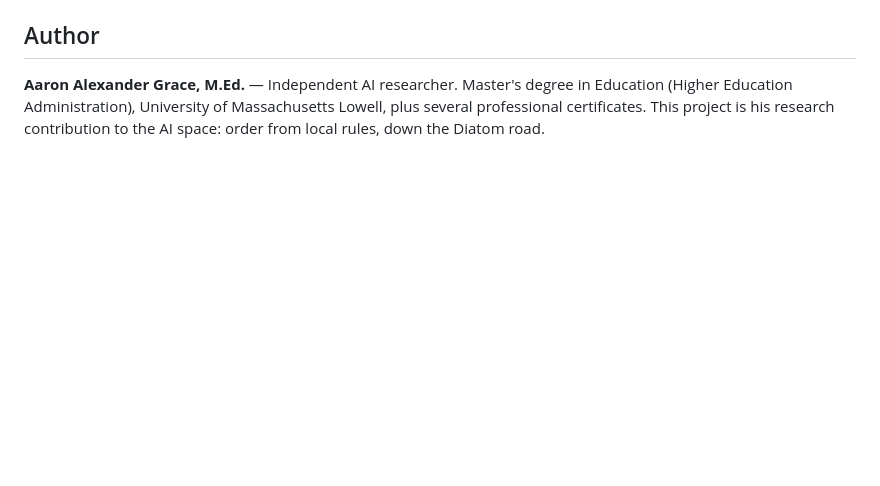
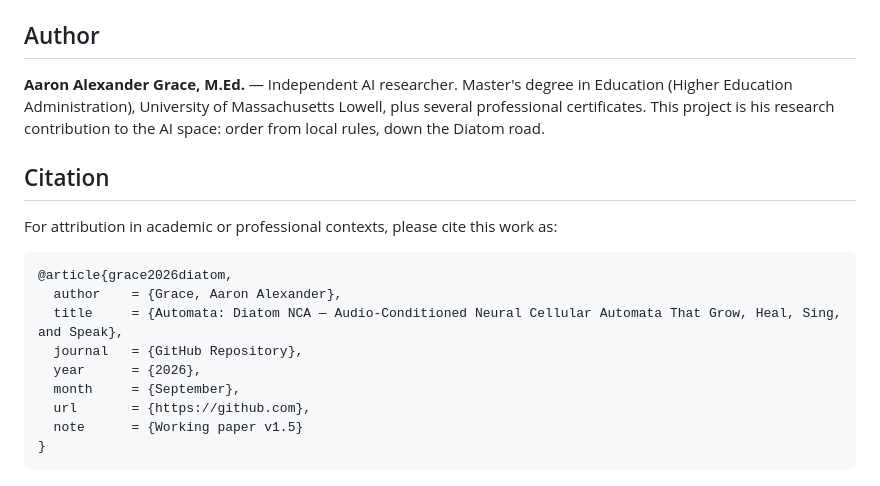
Before and after one commit to AaronGrace978/Automata, a Markdown page: README.md, the part around the change. GitHub-like rendering; blank space fills up the shorter version.

````diff
--- a/README.md
+++ b/README.md
@@ -143,3 +143,19 @@ work, please cite it (see [`CITATION.cff`](CITATION.cff)).
 in Education (Higher Education Administration), University of Massachusetts
 Lowell, plus several professional certificates. This project is his research
 contribution to the AI space: order from local rules, down the Diatom road.
+
+## Citation
+
+For attribution in academic or professional contexts, please cite this work as:
+
+```bibtex
+@article{grace2026diatom,
+  author    = {Grace, Aaron Alexander},
+  title     = {Automata: Diatom NCA — Audio-Conditioned Neural Cellular Automata That Grow, Heal, Sing, and Speak},
+  journal   = {GitHub Repository},
+  year      = {2026},
+  month     = {September},
+  url       = {https://github.com},
+  note      = {Working paper v1.5}
+}
+```
````
